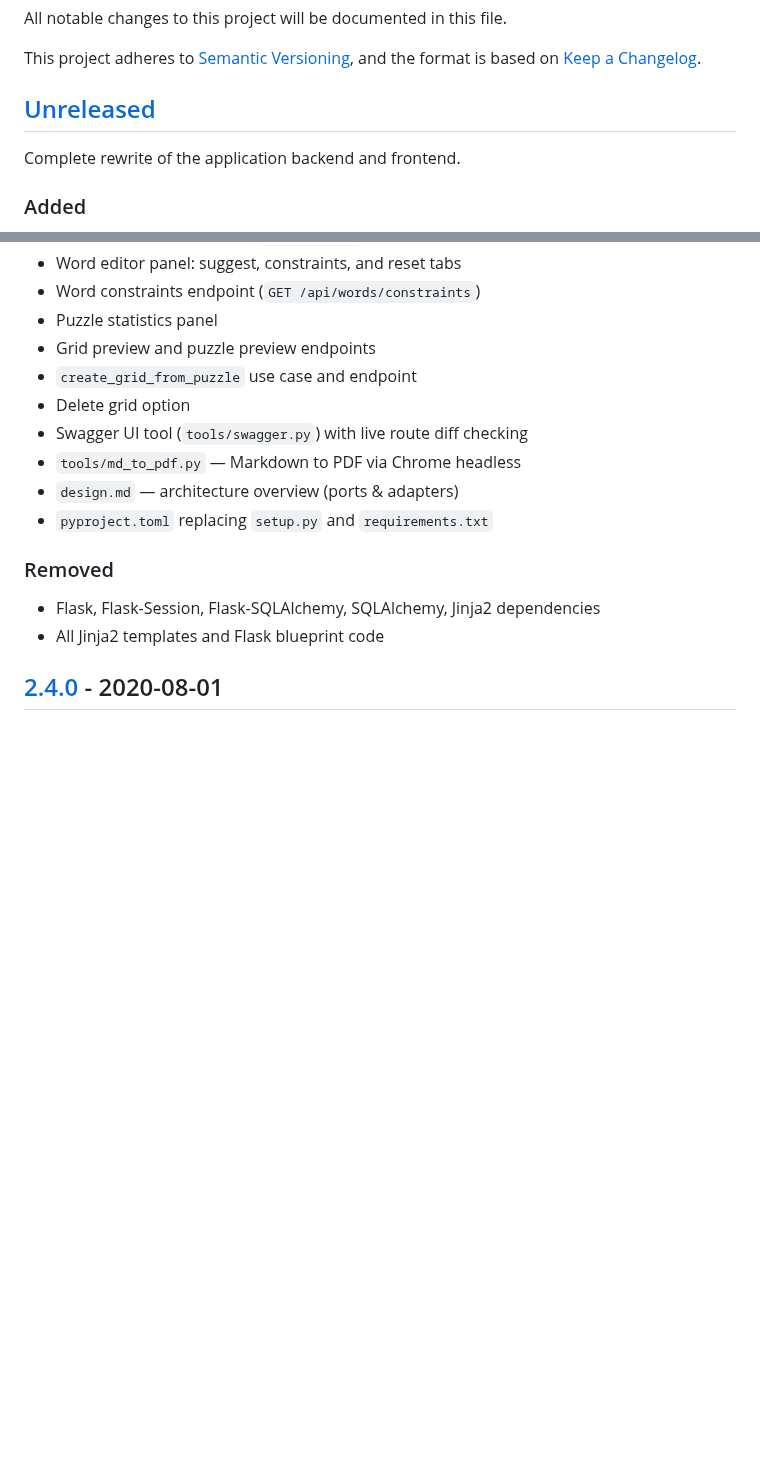
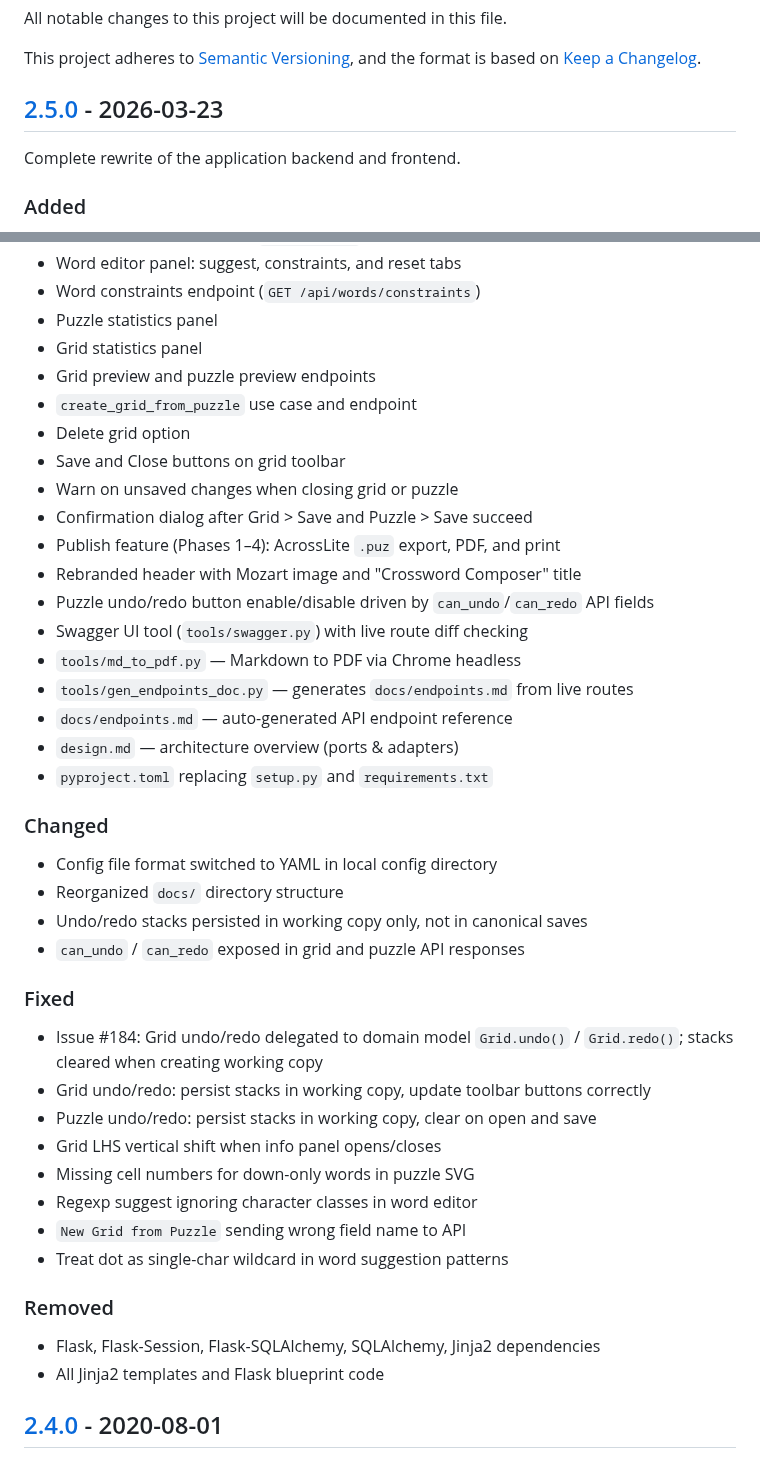
Before and after one commit to philhanna/crossword, a Markdown page: CHANGELOG.md, 2 parts joined by grey strips. GitHub-like rendering; blank space fills up the shorter version.

Commit message:
Release 2.5.0
Co-Authored-By: Claude Sonnet 4.6 <noreply@anthropic.com>

```diff
--- a/CHANGELOG.md
+++ b/CHANGELOG.md
@@ -4,7 +4,7 @@ All notable changes to this project will be documented in this file.
 This project adheres to [Semantic Versioning],
 and the format is based on [Keep a Changelog].
 
-## [Unreleased]
+## [2.5.0] - 2026-03-23
 
 Complete rewrite of the application backend and frontend.
 
@@ -27,13 +27,40 @@ Complete rewrite of the application backend and frontend.
 - Word editor panel: suggest, constraints, and reset tabs
 - Word constraints endpoint (`GET /api/words/constraints`)
 - Puzzle statistics panel
+- Grid statistics panel
 - Grid preview and puzzle preview endpoints
 - `create_grid_from_puzzle` use case and endpoint
 - Delete grid option
+- Save and Close buttons on grid toolbar
+- Warn on unsaved changes when closing grid or puzzle
+- Confirmation dialog after Grid > Save and Puzzle > Save succeed
+- Publish feature (Phases 1–4): AcrossLite `.puz` export, PDF, and print
+- Rebranded header with Mozart image and "Crossword Composer" title
+- Puzzle undo/redo button enable/disable driven by `can_undo`/`can_redo` API fields
 - Swagger UI tool (`tools/swagger.py`) with live route diff checking
 - `tools/md_to_pdf.py` — Markdown to PDF via Chrome headless
+- `tools/gen_endpoints_doc.py` — generates `docs/endpoints.md` from live routes
+- `docs/endpoints.md` — auto-generated API endpoint reference
 - `design.md` — architecture overview (ports & adapters)
 - `pyproject.toml` replacing `setup.py` and `requirements.txt`
+
+### Changed
+
+- Config file format switched to YAML in local config directory
+- Reorganized `docs/` directory structure
+- Undo/redo stacks persisted in working copy only, not in canonical saves
+- `can_undo` / `can_redo` exposed in grid and puzzle API responses
+
+### Fixed
+
+- Issue #184: Grid undo/redo delegated to domain model `Grid.undo()` / `Grid.redo()`; stacks cleared when creating working copy
+- Grid undo/redo: persist stacks in working copy, update toolbar buttons correctly
+- Puzzle undo/redo: persist stacks in working copy, clear on open and save
+- Grid LHS vertical shift when info panel opens/closes
+- Missing cell numbers for down-only words in puzzle SVG
+- Regexp suggest ignoring character classes in word editor
+- `New Grid from Puzzle` sending wrong field name to API
+- Treat dot as single-char wildcard in word suggestion patterns
 
 ### Removed
 
```
Also changed, not shown: other parts of CHANGELOG.md (+2 -1 lines).
